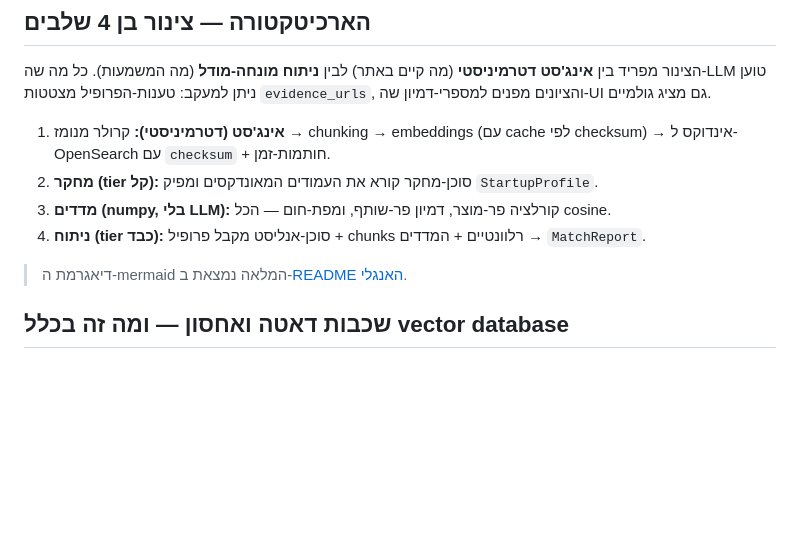
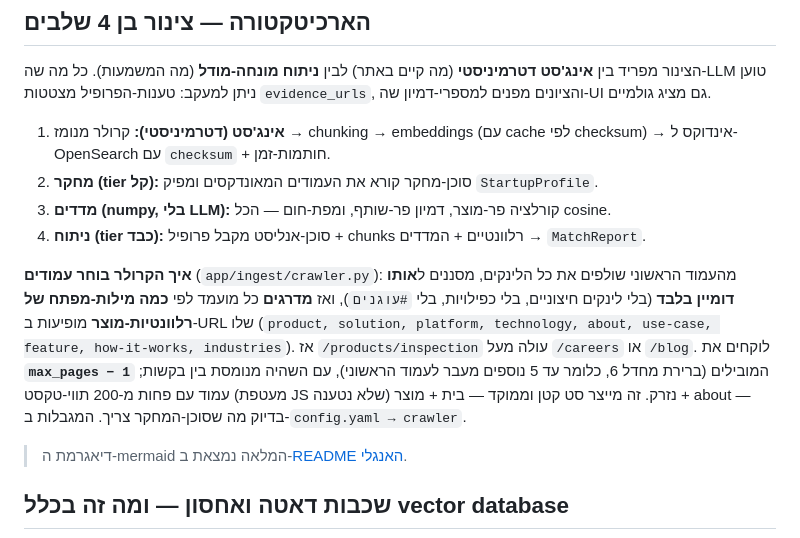
Before and after one commit to v1t3ls0n/siemens-home-task, a Markdown page: README.he.md, the part around the change. Rendered like a GitHub page; blank space fills up the shorter version.

```diff
--- a/README.he.md
+++ b/README.he.md
@@ -63,6 +63,15 @@ docker compose up --build     # OpenSearch + app
 2. **מחקר (tier קל):** סוכן-מחקר קורא את העמודים המאונדקסים ומפיק `StartupProfile`.
 3. **מדדים (numpy, בלי LLM):** קורלציה פר-מוצר, דמיון פר-שותף, ומפת-חום — הכל cosine.
 4. **ניתוח (tier כבד):** סוכן-אנליסט מקבל פרופיל + chunks רלוונטיים + המדדים → `MatchReport`.
+
+**איך הקרולר בוחר עמודים** (`app/ingest/crawler.py`): מהעמוד הראשוני שולפים את כל
+הלינקים, מסננים ל**אותו דומיין בלבד** (בלי לינקים חיצוניים, בלי כפילויות, בלי `#עוגנים`),
+ואז **מדרגים** כל מועמד לפי **כמה מילות-מפתח של רלוונטיות-מוצר** מופיעות ב-URL שלו
+(`product, solution, platform, technology, about, use-case, feature, how-it-works,
+industries`). אז `/products/inspection` עולה מעל `/careers` או `/blog`. לוקחים את
+**`max_pages − 1`** המובילים (ברירת מחדל 6, כלומר עד 5 נוספים מעבר לעמוד הראשוני), עם
+השהיה מנומסת בין בקשות; עמוד עם פחות מ-200 תווי-טקסט (מעטפת JS שלא נטענה) נזרק. זה מייצר
+סט קטן וממוקד — בית + מוצר + about — בדיוק מה שסוכן-המחקר צריך. המגבלות ב-`config.yaml → crawler`.
 
 > דיאגרמת ה-mermaid המלאה נמצאת ב-[README האנגלי](README.md#architecture).
 
```
Also changed, not shown: README.md (+30 -0 lines).
